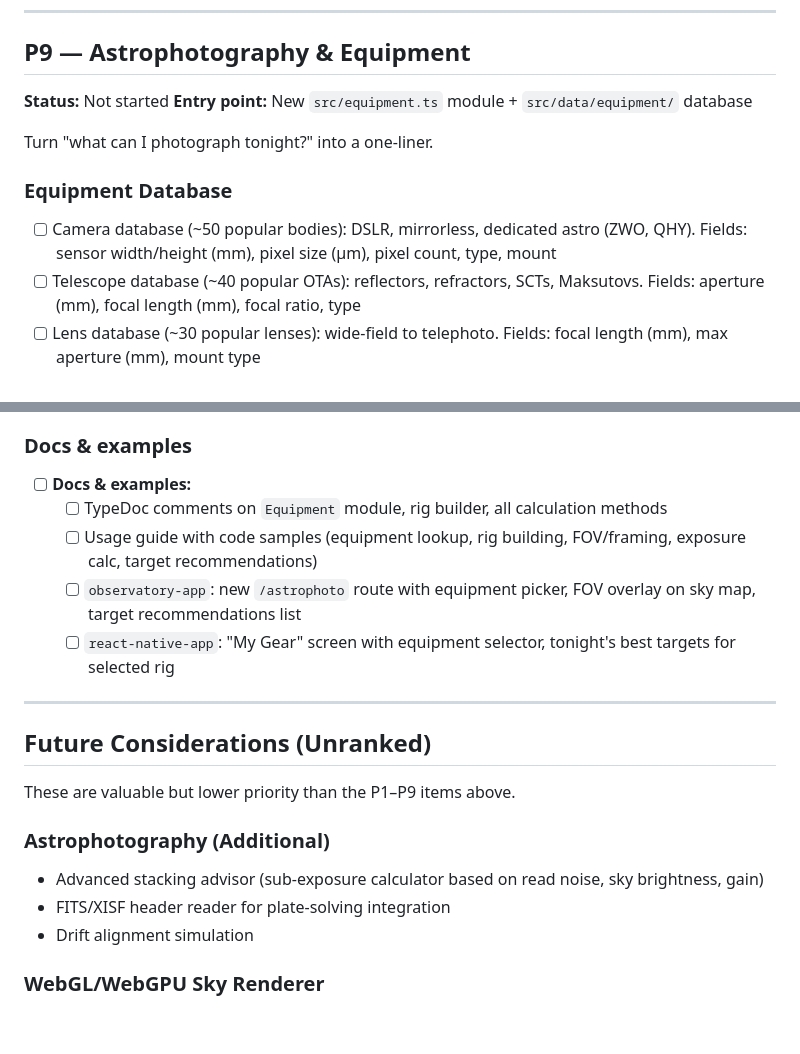
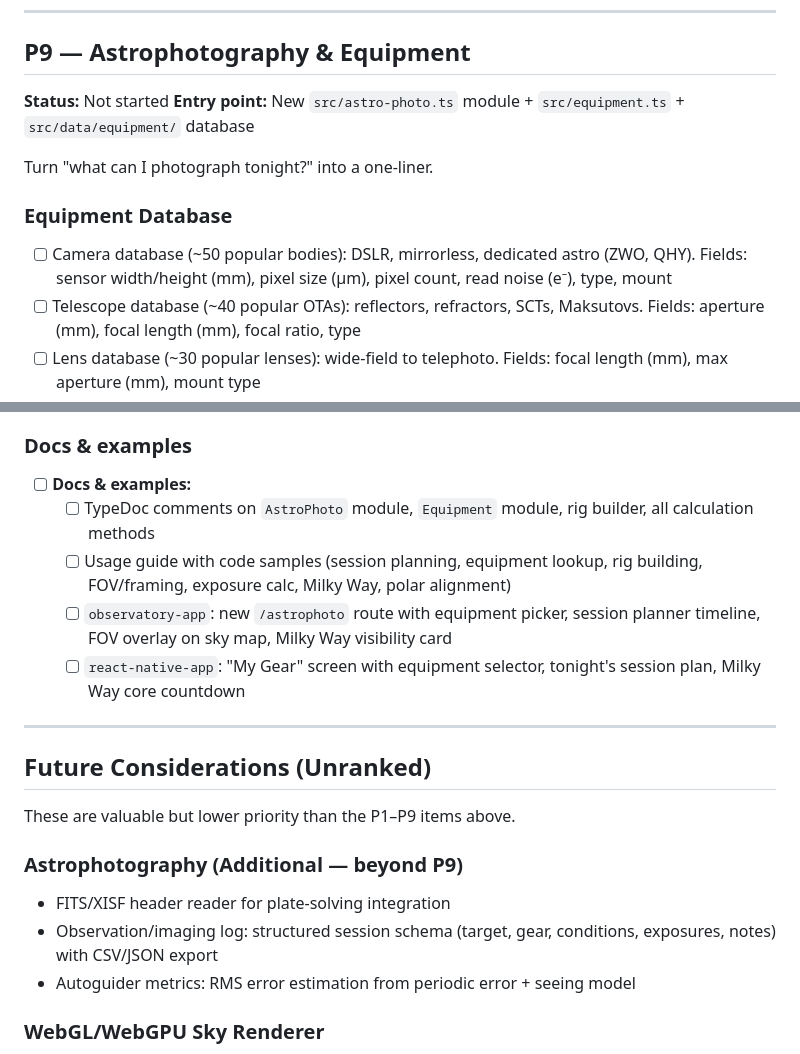
Before and after one commit to MotionComplex/cosmos-lib, a Markdown page: ROADMAP.md, 2 parts joined by grey strips. Drawn GitHub-style; blank space fills up the shorter version.

```diff
--- a/ROADMAP.md
+++ b/ROADMAP.md
@@ -187,13 +187,13 @@ TLE parsing + SGP4/SDP4 propagation.
 ## P9 — Astrophotography & Equipment
 
 **Status:** Not started
-**Entry point:** New `src/equipment.ts` module + `src/data/equipment/` database
+**Entry point:** New `src/astro-photo.ts` module + `src/equipment.ts` + `src/data/equipment/` database
 
 Turn "what can I photograph tonight?" into a one-liner.
 
 ### Equipment Database
 
-- [ ] Camera database (~50 popular bodies): DSLR, mirrorless, dedicated astro (ZWO, QHY). Fields: sensor width/height (mm), pixel size (μm), pixel count, type, mount
+- [ ] Camera database (~50 popular bodies): DSLR, mirrorless, dedicated astro (ZWO, QHY). Fields: sensor width/height (mm), pixel size (μm), pixel count, read noise (e⁻), type, mount
 - [ ] Telescope database (~40 popular OTAs): reflectors, refractors, SCTs, Maksutovs. Fields: aperture (mm), focal length (mm), focal ratio, type
 - [ ] Lens database (~30 popular lenses): wide-field to telephoto. Fields: focal length (mm), max aperture (mm), mount type
 - [ ] Accessory support: Barlow lenses, focal reducers, field flatteners (multiplier factor)
@@ -222,10 +261,10 @@ Turn "what can I photograph tonight?" into a one-liner.
 ### Docs & examples
 
 - [ ] **Docs & examples:**
-  - [ ] TypeDoc comments on `Equipment` module, rig builder, all calculation methods
-  - [ ] Usage guide with code samples (equipment lookup, rig building, FOV/framing, exposure calc, target recommendations)
-  - [ ] `observatory-app`: new `/astrophoto` route with equipment picker, FOV overlay on sky map, target recommendations list
-  - [ ] `react-native-app`: "My Gear" screen with equipment selector, tonight's best targets for selected rig
+  - [ ] TypeDoc comments on `AstroPhoto` module, `Equipment` module, rig builder, all calculation methods
+  - [ ] Usage guide with code samples (session planning, equipment lookup, rig building, FOV/framing, exposure calc, Milky Way, polar alignment)
+  - [ ] `observatory-app`: new `/astrophoto` route with equipment picker, session planner timeline, FOV overlay on sky map, Milky Way visibility card
+  - [ ] `react-native-app`: "My Gear" screen with equipment selector, tonight's session plan, Milky Way core countdown
 
 ---
 
@@ -233,11 +272,11 @@ Turn "what can I photograph tonight?" into a one-liner.
 
 These are valuable but lower priority than the P1–P9 items above.
 
-### Astrophotography (Additional)
+### Astrophotography (Additional — beyond P9)
 
-- Advanced stacking advisor (sub-exposure calculator based on read noise, sky brightness, gain)
 - FITS/XISF header reader for plate-solving integration
-- Drift alignment simulation
+- Observation/imaging log: structured session schema (target, gear, conditions, exposures, notes) with CSV/JSON export
+- Autoguider metrics: RMS error estimation from periodic error + seeing model
 
 ### WebGL/WebGPU Sky Renderer
 
```
Also changed, not shown: other parts of ROADMAP.md (+46 -7 lines).
